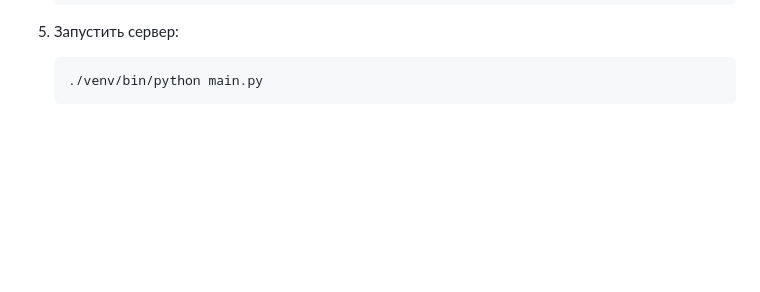
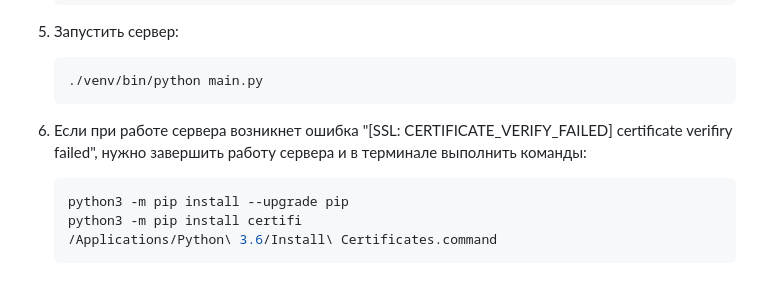
Before and after one commit to EPC-MSU/uRPC, a Markdown page: README.md, the part around the change. GitHub-like rendering; blank space fills up the shorter version.

Commit message:
Fixed problem with SSL certificate failed in macOS

````diff
--- a/README.md
+++ b/README.md
@@ -144,3 +144,11 @@ sudo docker container rm urpc
    ```bash
    ./venv/bin/python main.py
    ```
+
+6. Если при работе сервера возникнет ошибка "[SSL: CERTIFICATE_VERIFY_FAILED] certificate verifiry failed", нужно завершить работу сервера и в терминале выполнить команды:
+
+   ```bash
+   python3 -m pip install --upgrade pip
+   python3 -m pip install certifi
+   /Applications/Python\ 3.6/Install\ Certificates.command
+   ```
````
